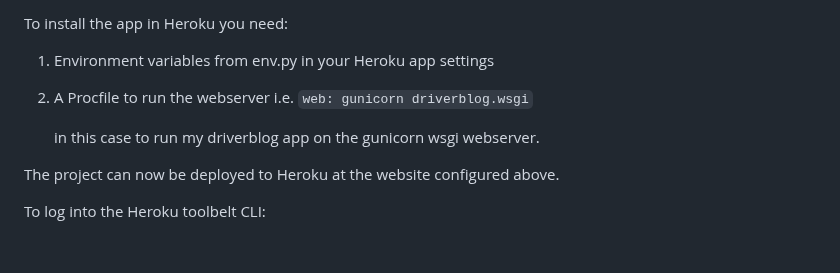
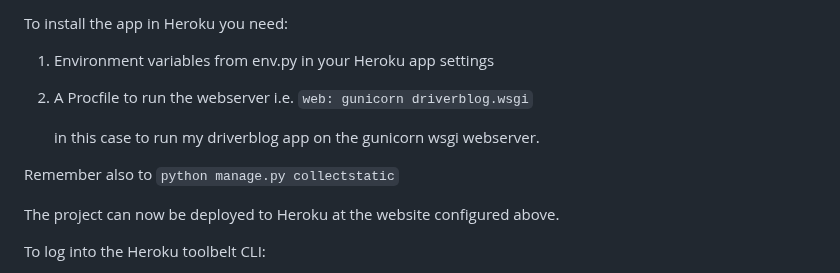
Before and after one commit to ian-IBCIRL/IB-PP4-MVP, a Markdown page: README.md, the part around the change. Drawn GitHub-style; blank space fills up the shorter version.

Commit message:
static update

```diff
--- a/README.md
+++ b/README.md
@@ -523,6 +523,8 @@ To install the app in Heroku you need:
 
     in this case to run my driverblog app on the gunicorn wsgi webserver.
 
+Remember also to `python manage.py collectstatic`
+
 The project can now be deployed to Heroku at the website configured above.
 
 To log into the Heroku toolbelt CLI:
```
